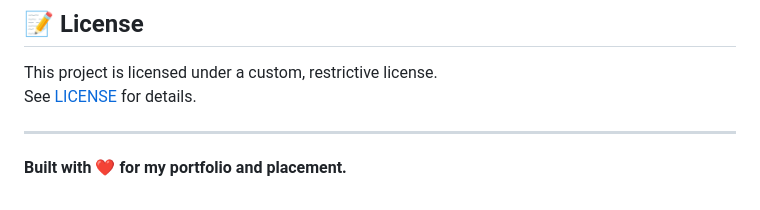
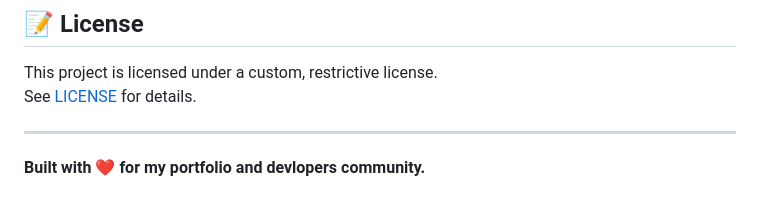
Before and after one commit to Hr810004/Snippet_Master, a Markdown page: README.md, the part around the change. Drawn GitHub-style.

```diff
--- a/README.md
+++ b/README.md
@@ -120,4 +120,4 @@ See [LICENSE](LICENSE) for details.
 
 ---
 
-**Built with ❤️ for my portfolio and placement.**
+**Built with ❤️ for my portfolio and devlopers community.**
```
